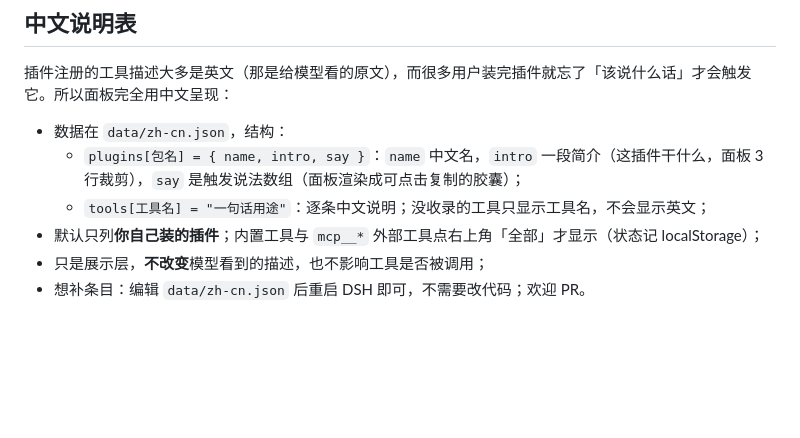
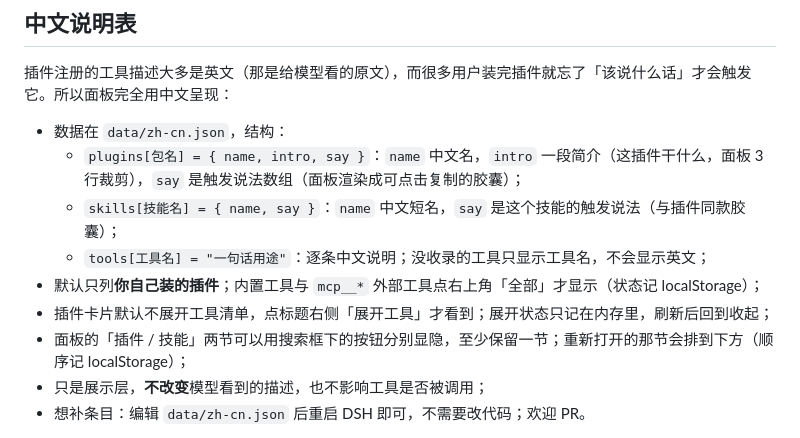
Before and after one commit to Stook-404/dsh-trigger-prompts, a Markdown page: README.md, the part around one of its changes. Drawn GitHub-style; blank space fills up the shorter version.

```diff
--- a/README.md
+++ b/README.md
@@ -81,8 +101,11 @@ GET http://127.0.0.1:19387/plugins/dsh-trigger-prompts/zh-cn.json
 
 - 数据在 `data/zh-cn.json`，结构：
   - `plugins[包名] = { name, intro, say }`：`name` 中文名，`intro` 一段简介（这插件干什么，面板 3 行裁剪），`say` 是触发说法数组（面板渲染成可点击复制的胶囊）；
+  - `skills[技能名] = { name, say }`：`name` 中文短名，`say` 是这个技能的触发说法（与插件同款胶囊）；
   - `tools[工具名] = "一句话用途"`：逐条中文说明；没收录的工具只显示工具名，不会显示英文；
 - 默认只列**你自己装的插件**；内置工具与 `mcp__*` 外部工具点右上角「全部」才显示（状态记 localStorage）；
+- 插件卡片默认不展开工具清单，点标题右侧「展开工具」才看到；展开状态只记在内存里，刷新后回到收起；
+- 面板的「插件 / 技能」两节可以用搜索框下的按钮分别显隐，至少保留一节；重新打开的那节会排到下方（顺序记 localStorage）；
 - 只是展示层，**不改变**模型看到的描述，也不影响工具是否被调用；
 - 想补条目：编辑 `data/zh-cn.json` 后重启 DSH 即可，不需要改代码；欢迎 PR。
 
```
Also changed, not shown: other parts of README.md (+30 -6 lines), docs/preview.png (added), 6 other files.
